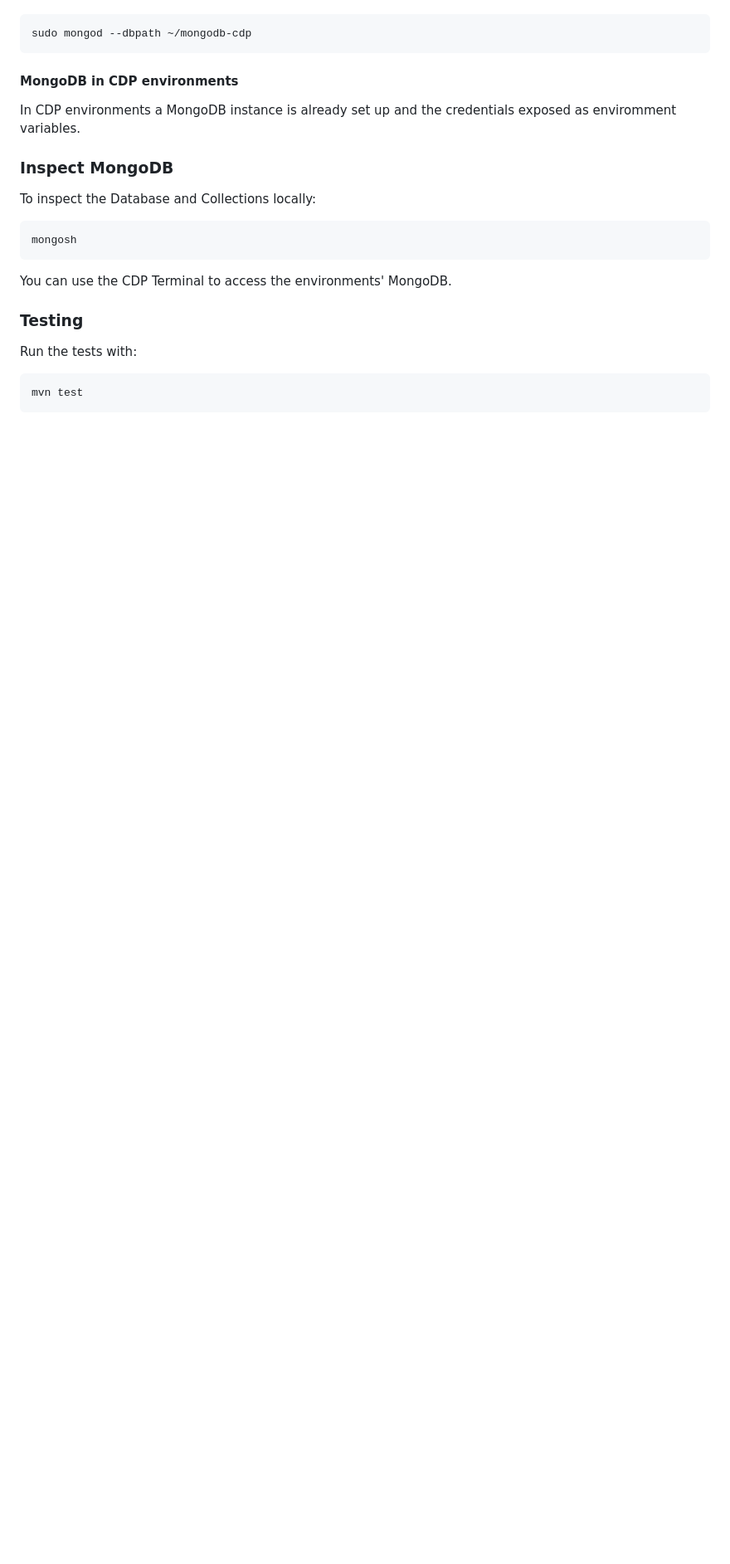
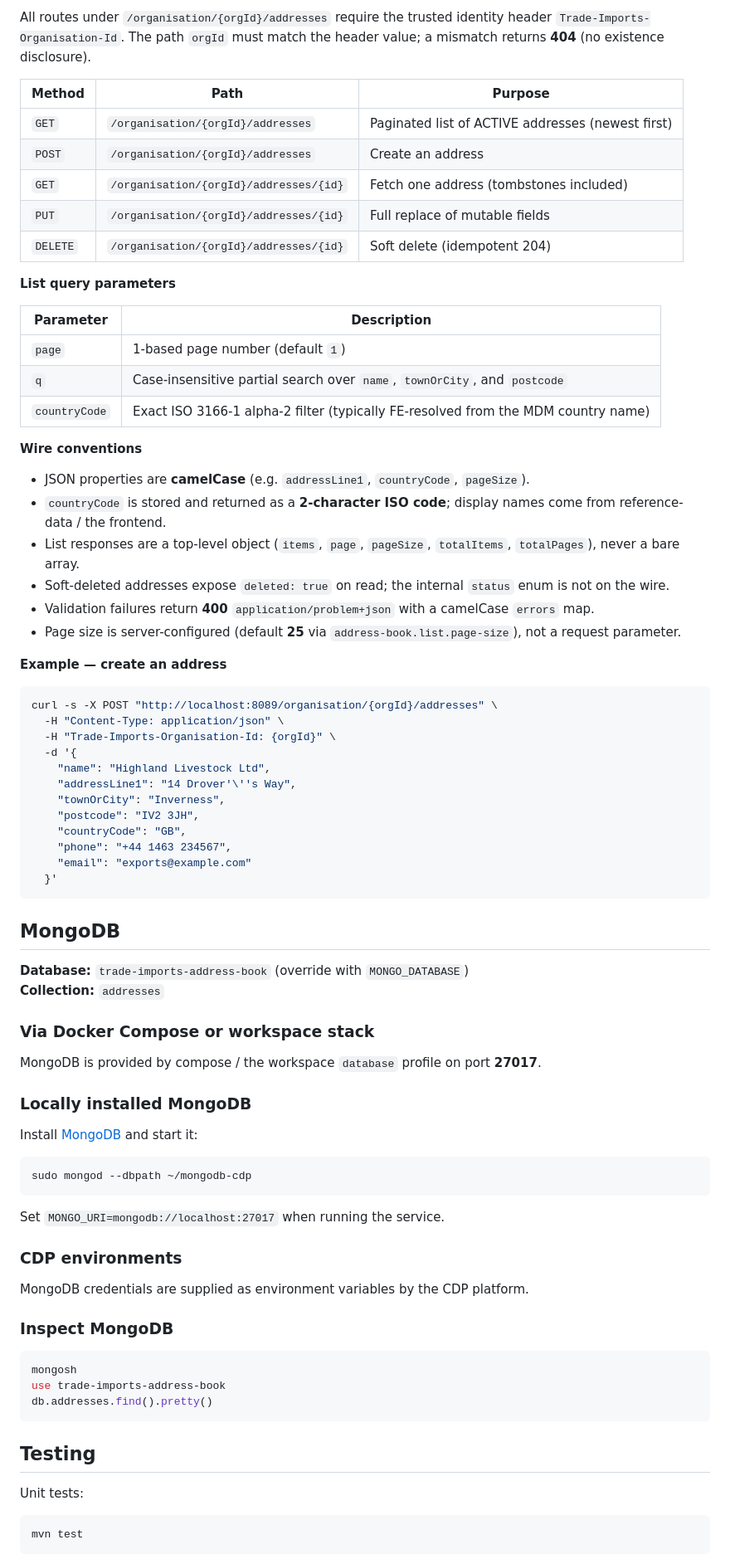
Before and after one commit to DEFRA/trade-imports-address-book, a Markdown page: README.md, the part around one of its changes. Shown at 83% size. Rendered like a GitHub page; blank space fills up the shorter version.

````diff
--- a/README.md
+++ b/README.md
@@ -45,26 +82,85 @@ Alternatively install MongoDB locally:
+All routes under `/organisation/{orgId}/addresses` require the trusted identity header
+`Trade-Imports-Organisation-Id`. The path `orgId` must match the header value; a mismatch
+returns **404** (no existence disclosure).
+
+| Method | Path | Purpose |
+| --- | --- | --- |
+| `GET` | `/organisation/{orgId}/addresses` | Paginated list of ACTIVE addresses (newest first) |
+| `POST` | `/organisation/{orgId}/addresses` | Create an address |
+| `GET` | `/organisation/{orgId}/addresses/{id}` | Fetch one address (tombstones included) |
+| `PUT` | `/organisation/{orgId}/addresses/{id}` | Full replace of mutable fields |
+| `DELETE` | `/organisation/{orgId}/addresses/{id}` | Soft delete (idempotent 204) |
+
+**List query parameters**
+
+| Parameter | Description |
+| --- | --- |
+| `page` | 1-based page number (default `1`) |
+| `q` | Case-insensitive partial search over `name`, `townOrCity`, and `postcode` |
+| `countryCode` | Exact ISO 3166-1 alpha-2 filter (typically FE-resolved from the MDM country name) |
+
+**Wire conventions**
+
+- JSON properties are **camelCase** (e.g. `addressLine1`, `countryCode`, `pageSize`).
+- `countryCode` is stored and returned as a **2-character ISO code**; display names come from
+  reference-data / the frontend.
+- List responses are a top-level object (`items`, `page`, `pageSize`, `totalItems`, `totalPages`),
+  never a bare array.
+- Soft-deleted addresses expose `deleted: true` on read; the internal `status` enum is not on the wire.
+- Validation failures return **400** `application/problem+json` with a camelCase `errors` map.
+- Page size is server-configured (default **25** via `address-book.list.page-size`), not a request parameter.
+
+**Example — create an address**
+
+```bash
+curl -s -X POST "http://localhost:8089/organisation/{orgId}/addresses" \
+  -H "Content-Type: application/json" \
+  -H "Trade-Imports-Organisation-Id: {orgId}" \
+  -d '{
+    "name": "Highland Livestock Ltd",
+    "addressLine1": "14 Drover'\''s Way",
+    "townOrCity": "Inverness",
+    "postcode": "IV2 3JH",
+    "countryCode": "GB",
+    "phone": "+44 1463 234567",
+    "email": "exports@example.com"
+  }'
+```
+
+## MongoDB
+
+**Database:** `trade-imports-address-book` (override with `MONGO_DATABASE`)
+**Collection:** `addresses`
+
+### Via Docker Compose or workspace stack
+
+MongoDB is provided by compose / the workspace `database` profile on port **27017**.
+
+### Locally installed MongoDB
+
+Install [MongoDB](https://www.mongodb.com/docs/manual/tutorial/installation/) and start it:
 
 ```bash
 sudo mongod --dbpath ~/mongodb-cdp
 ```
 
-#### MongoDB in CDP environments
+Set `MONGO_URI=mongodb://localhost:27017` when running the service.
 
-In CDP environments a MongoDB instance is already set up
-and the credentials exposed as enviromment variables.
+### CDP environments
+
+MongoDB credentials are supplied as environment variables by the CDP platform.
 
 ### Inspect MongoDB
 
-To inspect the Database and Collections locally:
-
 ```bash
 mongosh
+use trade-imports-address-book
+db.addresses.find().pretty()
 ```
 
-You can use the CDP Terminal to access the environments' MongoDB.
+## Testing
 
-### Testing
-
-Run the tests with:
+Unit tests:
 
 ```bash
 mvn test
````
Also changed, not shown: other parts of README.md (+95 -94 lines).
